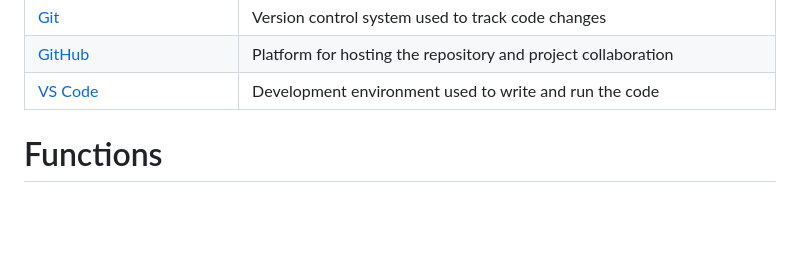
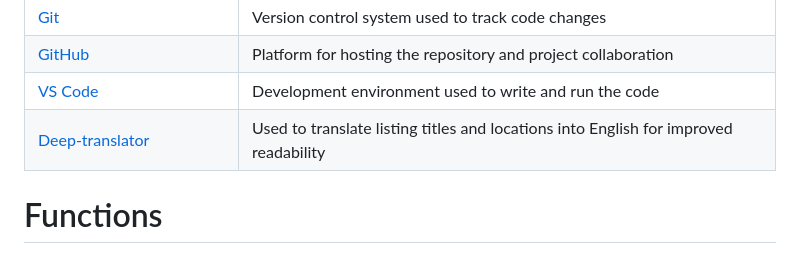
Before and after one commit to akashebaev-ux/flat_app, a Markdown page: README.md, the part around the change. Drawn GitHub-style; blank space fills up the shorter version.

```diff
--- a/README.md
+++ b/README.md
@@ -452,6 +452,7 @@ Features:
 | [Git](https://git-scm.com/) | Version control system used to track code changes |
 | [GitHub](https://github.com/) | Platform for hosting the repository and project collaboration |
 | [VS Code](https://code.visualstudio.com/) | Development environment used to write and run the code |
+| [Deep-translator](https://pypi.org/project/deep-translator/) | Used to translate listing titles and locations into English for improved readability |
 
 
 
```
